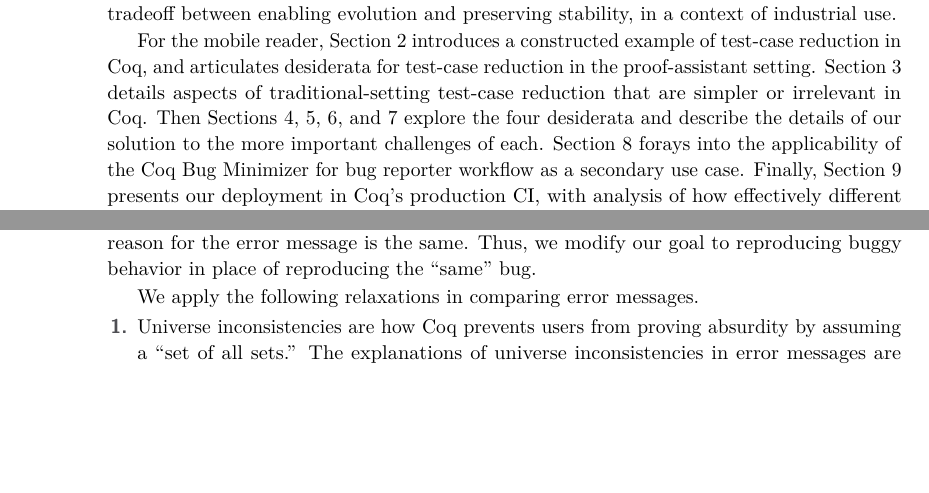
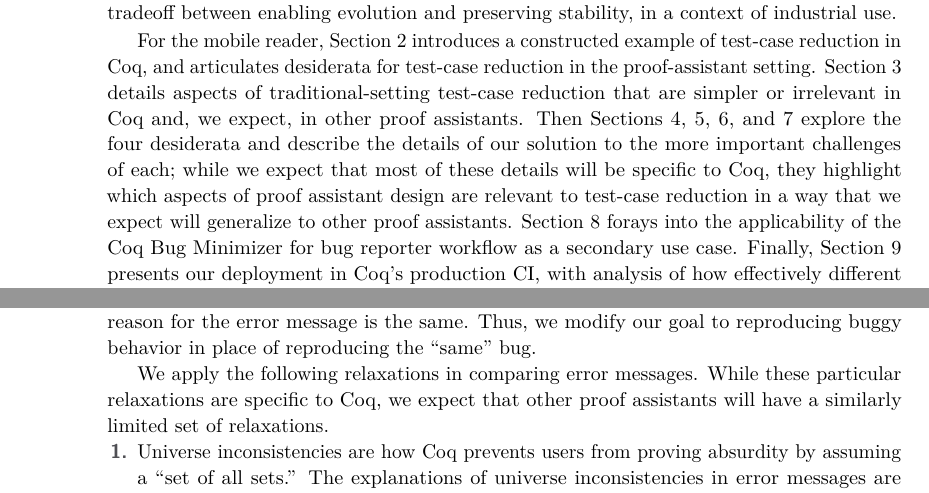
Before and after one commit to JasonGross/coq-bug-minimizer-paper, a LaTeX paper (paper/coq-bug-minimizer.tex): two parts of pages 2 and 4 of 18, joined at a grey line, cut so that both start at the same text, the shorter picture padded with empty space. Compiled offline with pdfLaTeX.

Commit message:
Add some text about generalization to other proof assistants

```diff
--- a/paper/coq-bug-minimizer.tex
+++ b/paper/coq-bug-minimizer.tex
@@ -192,8 +192,8 @@ Drawing on empirical results from nearly a year of use in Coq's production CI sy
 We believe that our methods may be of interest for developers of other proof assistants who are also facing a tradeoff between enabling evolution and preserving stability, in a context of industrial use.
 
 For the mobile reader, \autoref{sec:example} introduces a constructed example of test-case reduction in Coq, and articulates desiderata for test-case reduction in the proof-assistant setting.
-\autoref{sec:easier} details aspects of traditional-setting test-case reduction that are simpler or irrelevant in Coq.
-Then \autorefs{sec:error-messages,sec:minimal,sec:standalone,sec:smooth-dev-experience} explore the four desiderata and describe the details of our solution to the more important challenges of each.
+\autoref{sec:easier} details aspects of traditional-setting test-case reduction that are simpler or irrelevant in Coq and, we expect, in other proof assistants.
+Then \autorefs{sec:error-messages,sec:minimal,sec:standalone,sec:smooth-dev-experience} explore the four desiderata and describe the details of our solution to the more important challenges of each; while we expect that most of these details will be specific to Coq, they highlight which aspects of proof assistant design are relevant to test-case reduction in a way that we expect will generalize to other proof assistants.
 \autoref{sec:alt-usage} forays into the applicability of the Coq Bug Minimizer for bug reporter workflow as a secondary use case.
 Finally, \autoref{sec:evaluation} presents our deployment in Coq's production CI, with analysis of how effectively different test cases were minimized; \autoref{sec:related-work} describes connections to related work; and \autoref{sec:future-work} discusses our thoughts on the most worthwhile improvements to make to our tooling.
 
@@ -291,6 +291,7 @@ However, the error message of the generated file does not need to be \emph{exact
 Thus, we modify our goal to reproducing buggy behavior in place of reproducing the ``same'' bug.
 
 We apply the following relaxations in comparing error messages.
+While these particular relaxations are specific to Coq, we expect that other proof assistants will have a similarly limited set of relaxations.
 \begin{enumerate}
 
 \item Universe inconsistencies are how Coq prevents users from proving absurdity by assuming a ``set of all sets.''
```
Also changed, not shown: paper/coq-bug-minimizer.tex (1 more changed lines).
